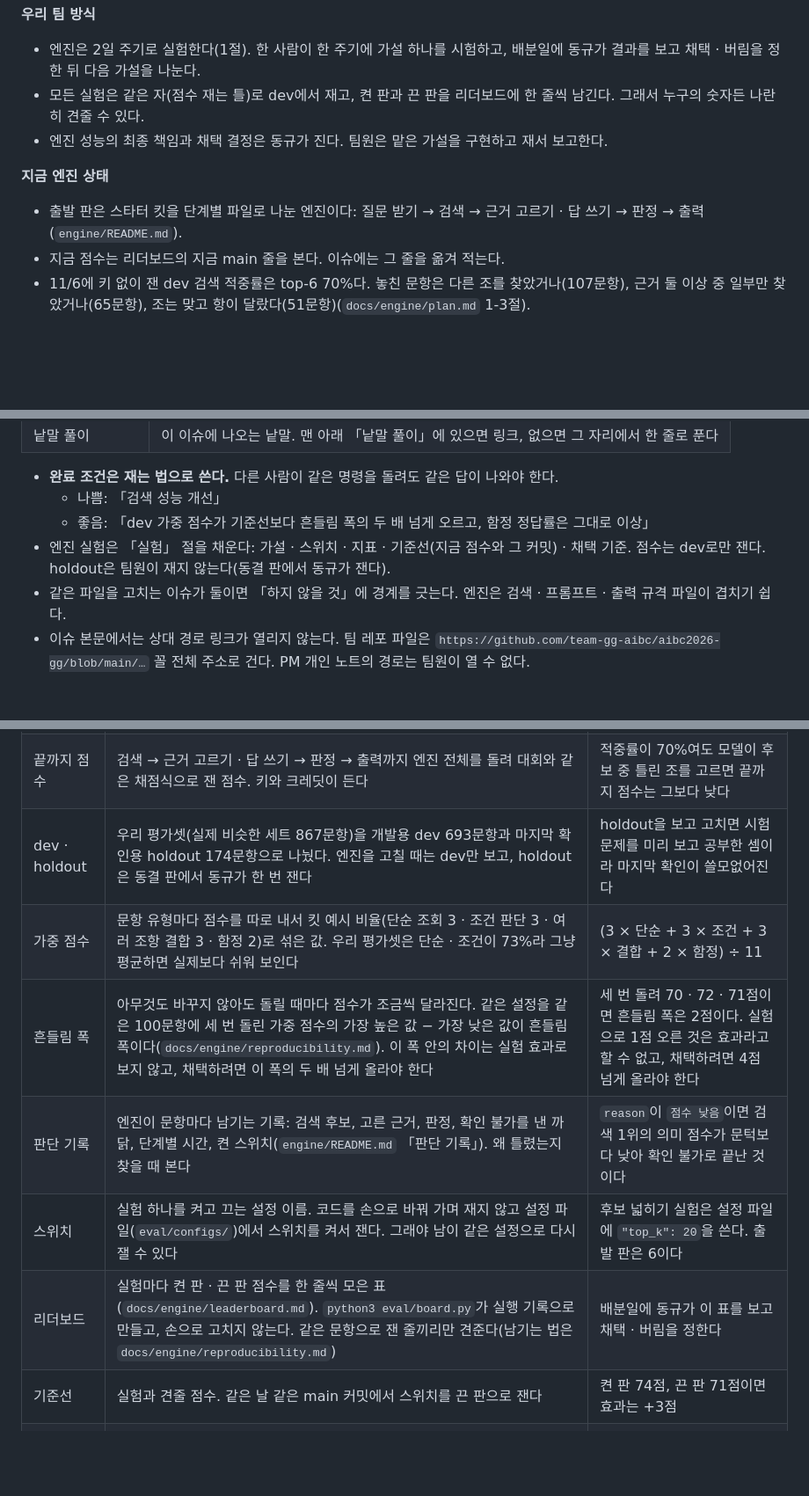
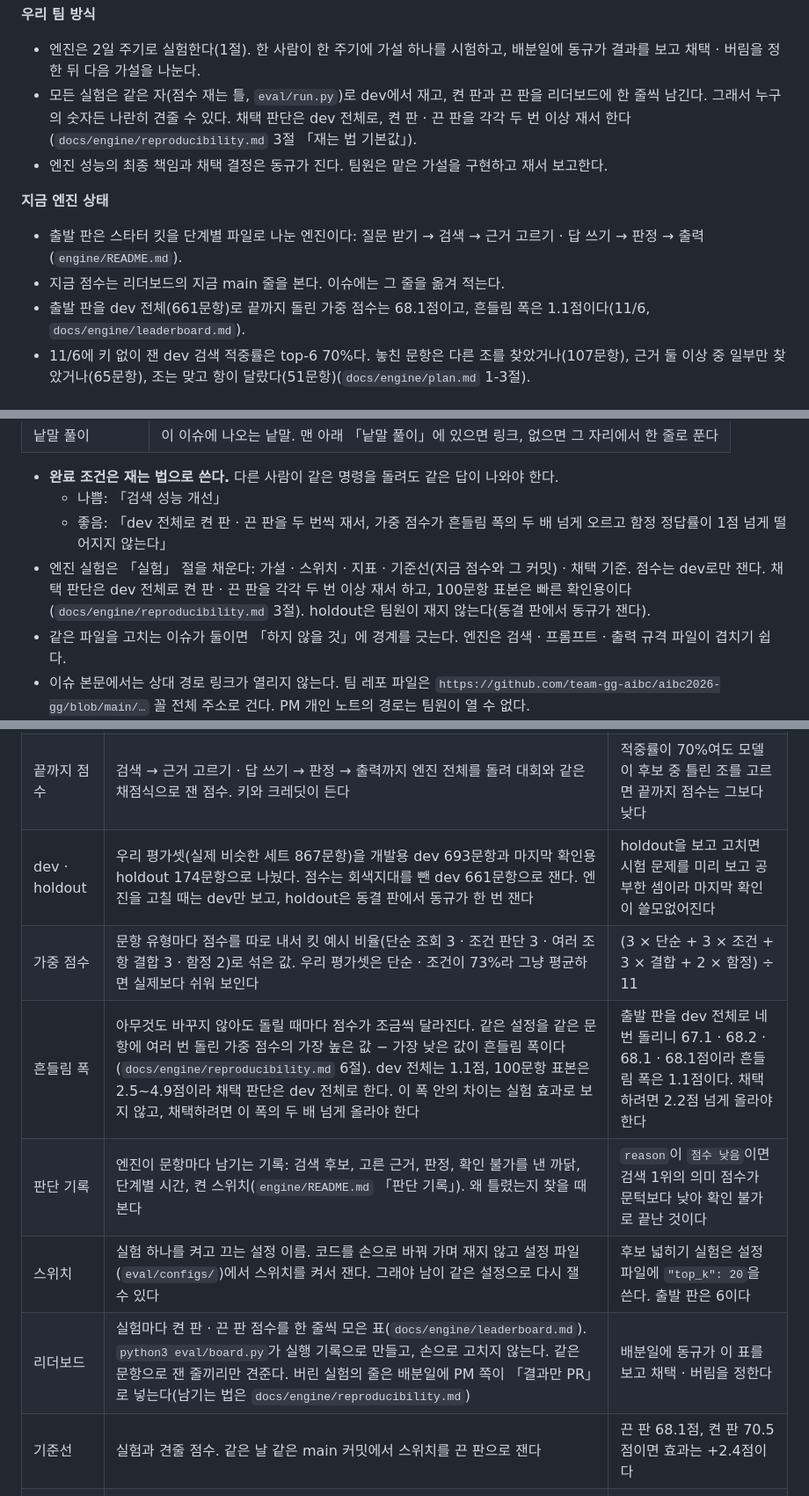
Before and after one commit to team-gg-aibc/aibc2026-gg, a Markdown page: docs/work-method.md, 3 parts joined by grey strips. Shown at 88% size. GitHub-like rendering; blank space fills up the shorter version.

```diff
--- a/docs/work-method.md
+++ b/docs/work-method.md
@@ -63,13 +63,14 @@ oss-hub에서 쓰던 방식을 우리 팀 크기와 대회 일정에 맞게 줄
 **우리 팀 방식**
 
 - 엔진은 2일 주기로 실험한다(1절). 한 사람이 한 주기에 가설 하나를 시험하고, 배분일에 동규가 결과를 보고 채택 · 버림을 정한 뒤 다음 가설을 나눈다.
-- 모든 실험은 같은 자(점수 재는 틀)로 dev에서 재고, 켠 판과 끈 판을 리더보드에 한 줄씩 남긴다. 그래서 누구의 숫자든 나란히 견줄 수 있다.
+- 모든 실험은 같은 자(점수 재는 틀, `eval/run.py`)로 dev에서 재고, 켠 판과 끈 판을 리더보드에 한 줄씩 남긴다. 그래서 누구의 숫자든 나란히 견줄 수 있다. 채택 판단은 dev 전체로, 켠 판 · 끈 판을 각각 두 번 이상 재서 한다(`docs/engine/reproducibility.md` 3절 「재는 법 기본값」).
 - 엔진 성능의 최종 책임과 채택 결정은 동규가 진다. 팀원은 맡은 가설을 구현하고 재서 보고한다.
 
 **지금 엔진 상태**
 
 - 출발 판은 스타터 킷을 단계별 파일로 나눈 엔진이다: 질문 받기 → 검색 → 근거 고르기 · 답 쓰기 → 판정 → 출력(`engine/README.md`).
 - 지금 점수는 리더보드의 지금 main 줄을 본다. 이슈에는 그 줄을 옮겨 적는다.
+- 출발 판을 dev 전체(661문항)로 끝까지 돌린 가중 점수는 68.1점이고, 흔들림 폭은 1.1점이다(11/6, `docs/engine/leaderboard.md`).
 - 11/6에 키 없이 잰 dev 검색 적중률은 top-6 70%다. 놓친 문항은 다른 조를 찾았거나(107문항), 근거 둘 이상 중 일부만 찾았거나(65문항), 조는 맞고 항이 달랐다(51문항)(`docs/engine/plan.md` 1-3절).
 
 ## 1. 2일 주기
@@ -117,8 +119,8 @@ GG비서는 디스코드로 알려 주기만 한다(원본은 이슈다). 새로
 
 - **완료 조건은 재는 법으로 쓴다.** 다른 사람이 같은 명령을 돌려도 같은 답이 나와야 한다.
   - 나쁨: 「검색 성능 개선」
-  - 좋음: 「dev 가중 점수가 기준선보다 흔들림 폭의 두 배 넘게 오르고, 함정 정답률은 그대로 이상」
-- 엔진 실험은 「실험」 절을 채운다: 가설 · 스위치 · 지표 · 기준선(지금 점수와 그 커밋) · 채택 기준. 점수는 dev로만 잰다. holdout은 팀원이 재지 않는다(동결 판에서 동규가 잰다).
+  - 좋음: 「dev 전체로 켠 판 · 끈 판을 두 번씩 재서, 가중 점수가 흔들림 폭의 두 배 넘게 오르고 함정 정답률이 1점 넘게 떨어지지 않는다」
+- 엔진 실험은 「실험」 절을 채운다: 가설 · 스위치 · 지표 · 기준선(지금 점수와 그 커밋) · 채택 기준. 점수는 dev로만 잰다. 채택 판단은 dev 전체로 켠 판 · 끈 판을 각각 두 번 이상 재서 하고, 100문항 표본은 빠른 확인용이다(`docs/engine/reproducibility.md` 3절). holdout은 팀원이 재지 않는다(동결 판에서 동규가 잰다).
 - 같은 파일을 고치는 이슈가 둘이면 「하지 않을 것」에 경계를 긋는다. 엔진은 검색 · 프롬프트 · 출력 규격 파일이 겹치기 쉽다.
 - 이슈 본문에서는 상대 경로 링크가 열리지 않는다. 팀 레포 파일은 `https://github.com/team-gg-aibc/aibc2026-gg/blob/main/…` 꼴 전체 주소로 건다. PM 개인 노트의 경로는 팀원이 열 수 없다.
 - 이슈 본문은 CI 비밀값 검사가 돌지 않는다. 키 · 실명 · 연락처를 넣지 않았는지 올리기 전에 직접 본다.
@@ -220,13 +222,13 @@ GG비서는 디스코드로 알려 주기만 한다(원본은 이슈다). 새로
 |---|---|---|
 | 적중률 | 정답 근거 조항이 검색 후보 안에 들어온 정도(킷 채점식: 항까지 맞으면 1, 조까지만 맞으면 0.5). 답을 쓰기 전 검색 단계만 재서 키 없이도 잰다 | 후보에 없는 조항은 모델이 고를 수 없다. top-6 적중률이 70%면, 후보 6개만 보는 엔진의 근거 점수는 70%를 넘기 어렵다 |
 | 끝까지 점수 | 검색 → 근거 고르기 · 답 쓰기 → 판정 → 출력까지 엔진 전체를 돌려 대회와 같은 채점식으로 잰 점수. 키와 크레딧이 든다 | 적중률이 70%여도 모델이 후보 중 틀린 조를 고르면 끝까지 점수는 그보다 낮다 |
-| dev · holdout | 우리 평가셋(실제 비슷한 세트 867문항)을 개발용 dev 693문항과 마지막 확인용 holdout 174문항으로 나눴다. 엔진을 고칠 때는 dev만 보고, holdout은 동결 판에서 동규가 한 번 잰다 | holdout을 보고 고치면 시험 문제를 미리 보고 공부한 셈이라 마지막 확인이 쓸모없어진다 |
+| dev · holdout | 우리 평가셋(실제 비슷한 세트 867문항)을 개발용 dev 693문항과 마지막 확인용 holdout 174문항으로 나눴다. 점수는 회색지대를 뺀 dev 661문항으로 잰다. 엔진을 고칠 때는 dev만 보고, holdout은 동결 판에서 동규가 한 번 잰다 | holdout을 보고 고치면 시험 문제를 미리 보고 공부한 셈이라 마지막 확인이 쓸모없어진다 |
 | 가중 점수 | 문항 유형마다 점수를 따로 내서 킷 예시 비율(단순 조회 3 · 조건 판단 3 · 여러 조항 결합 3 · 함정 2)로 섞은 값. 우리 평가셋은 단순 · 조건이 73%라 그냥 평균하면 실제보다 쉬워 보인다 | (3 × 단순 + 3 × 조건 + 3 × 결합 + 2 × 함정) ÷ 11 |
-| 흔들림 폭 | 아무것도 바꾸지 않아도 돌릴 때마다 점수가 조금씩 달라진다. 같은 설정을 같은 100문항에 세 번 돌린 가중 점수의 가장 높은 값 − 가장 낮은 값이 흔들림 폭이다(`docs/engine/reproducibility.md`). 이 폭 안의 차이는 실험 효과로 보지 않고, 채택하려면 이 폭의 두 배 넘게 올라야 한다 | 세 번 돌려 70 · 72 · 71점이면 흔들림 폭은 2점이다. 실험으로 1점 오른 것은 효과라고 할 수 없고, 채택하려면 4점 넘게 올라야 한다 |
+| 흔들림 폭 | 아무것도 바꾸지 않아도 돌릴 때마다 점수가 조금씩 달라진다. 같은 설정을 같은 문항에 여러 번 돌린 가중 점수의 가장 높은 값 − 가장 낮은 값이 흔들림 폭이다(`docs/engine/reproducibility.md` 6절). dev 전체는 1.1점, 100문항 표본은 2.5~4.9점이라 채택 판단은 dev 전체로 한다. 이 폭 안의 차이는 실험 효과로 보지 않고, 채택하려면 이 폭의 두 배 넘게 올라야 한다 | 출발 판을 dev 전체로 네 번 돌리니 67.1 · 68.2 · 68.1 · 68.1점이라 흔들림 폭은 1.1점이다. 채택하려면 2.2점 넘게 올라야 한다 |
 | 판단 기록 | 엔진이 문항마다 남기는 기록: 검색 후보, 고른 근거, 판정, 확인 불가를 낸 까닭, 단계별 시간, 켠 스위치(`engine/README.md` 「판단 기록」). 왜 틀렸는지 찾을 때 본다 | `reason`이 `점수 낮음`이면 검색 1위의 의미 점수가 문턱보다 낮아 확인 불가로 끝난 것이다 |
 | 스위치 | 실험 하나를 켜고 끄는 설정 이름. 코드를 손으로 바꿔 가며 재지 않고 설정 파일(`eval/configs/`)에서 스위치를 켜서 잰다. 그래야 남이 같은 설정으로 다시 잴 수 있다 | 후보 넓히기 실험은 설정 파일에 `"top_k": 20`을 쓴다. 출발 판은 6이다 |
-| 리더보드 | 실험마다 켠 판 · 끈 판 점수를 한 줄씩 모은 표(`docs/engine/leaderboard.md`). `python3 eval/board.py`가 실행 기록으로 만들고, 손으로 고치지 않는다. 같은 문항으로 잰 줄끼리만 견준다(남기는 법은 `docs/engine/reproducibility.md`) | 배분일에 동규가 이 표를 보고 채택 · 버림을 정한다 |
-| 기준선 | 실험과 견줄 점수. 같은 날 같은 main 커밋에서 스위치를 끈 판으로 잰다 | 켠 판 74점, 끈 판 71점이면 효과는 +3점 |
+| 리더보드 | 실험마다 켠 판 · 끈 판 점수를 한 줄씩 모은 표(`docs/engine/leaderboard.md`). `python3 eval/board.py`가 실행 기록으로 만들고, 손으로 고치지 않는다. 같은 문항으로 잰 줄끼리만 견준다. 버린 실험의 줄은 배분일에 PM 쪽이 「결과만 PR」로 넣는다(남기는 법은 `docs/engine/reproducibility.md`) | 배분일에 동규가 이 표를 보고 채택 · 버림을 정한다 |
+| 기준선 | 실험과 견줄 점수. 같은 날 같은 main 커밋에서 스위치를 끈 판으로 잰다 | 끈 판 68.1점, 켠 판 70.5점이면 효과는 +2.4점이다 |
 | 함정 | 조례 6종에 근거가 없는 질문. 정답은 「확인 불가」 꼴 하나뿐이고, 지어내서 답하면 0점이다 | 6종이 다루지 않는 일(예: 지하철 운행 시간)을 묻는 질문 |
 | 회색지대 | 조문은 있는데 금액 · 기준을 시장이나 규칙에 맡겨 조례만으로는 답할 수 없는 질문(40문항). 정답 꼴을 운영진에게 묻는 중이라 점수 잴 때 뺀다 | 「얼마예요?」에 조례가 「시장이 정한다」고만 쓴 경우 |
 | 주기 · 배분일 | 이틀 실험하는 묶음이 주기, 그다음 날 아침 결과를 모아 다음 일을 나누는 날이 배분일이다(1절) | 주기 1은 11/7 · 11/8이고 배분일은 11/9 |
```
Also changed, not shown: other parts of docs/work-method.md (+6 -5 lines), .github/ISSUE_TEMPLATE/task.md (+3 -3 lines), docs/decisions.md (+1 -1 lines), docs/img/work-method-2.png, 1 other file.
